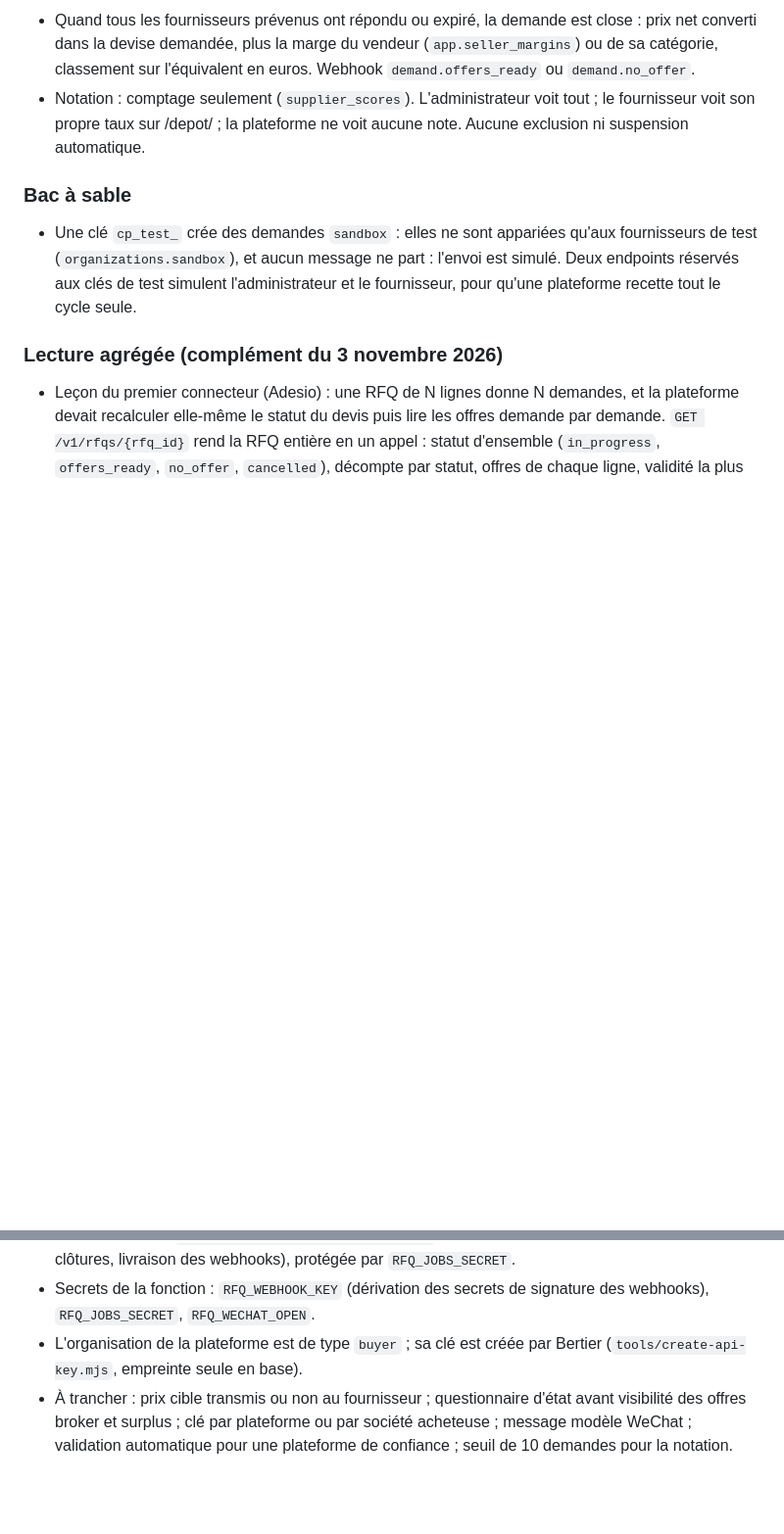
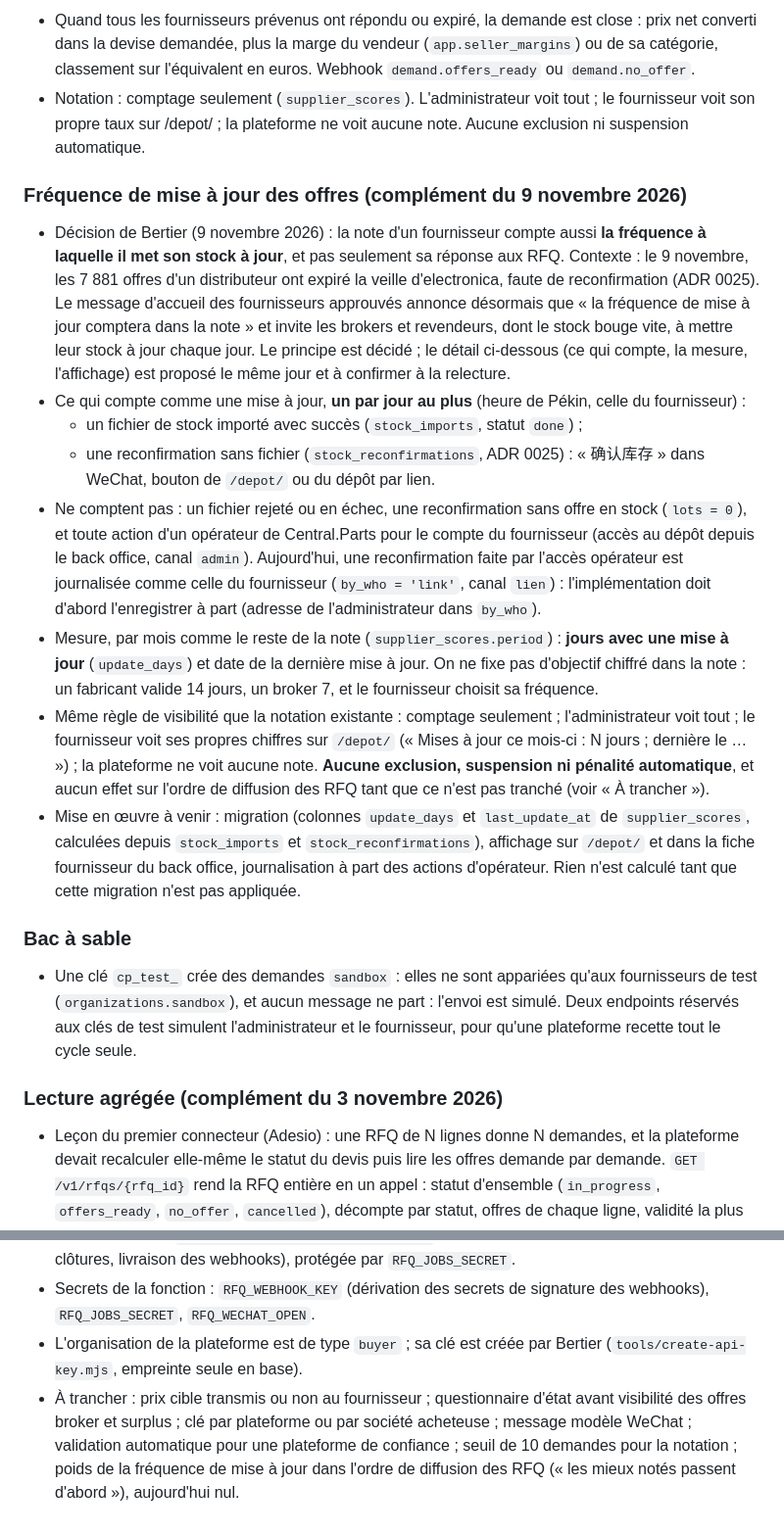
Before and after one commit to Bertier-Adesio/central-parts, a Markdown page: docs/decisions/0023-route-rfq-plateformes-validation-wechat.md, 2 parts joined by grey strips. Shown at 98% size. Drawn GitHub-style; blank space fills up the shorter version.

Commit message:
Ajoute la fréquence de mise à jour des offres à la note fournisseur (ADR 0023)
Complément du 9 novembre 2026 : la note compte aussi les jours où le
fournisseur met son stock à jour (fichier importé ou reconfirmation, un par
jour au plus, heure de Pékin), hors actions d'opérateur. Comptage seulement,
visible du fournisseur et de l'administrateur, jamais de la plateforme, sans
pénalité ni effet sur l'ordre de diffusion des RFQ. Mise en œuvre (migration,
/depot/, back office) à venir. Renvoi depuis l'ADR 0025.

Co-Authored-By: Claude Opus 5.5 <noreply@anthropic.com>
Claude-Session: https://claude.ai/code/session_01XkuMV6bsBAwKWsMweBFGVt

```diff
--- a/docs/decisions/0023-route-rfq-plateformes-validation-wechat.md
+++ b/docs/decisions/0023-route-rfq-plateformes-validation-wechat.md
@@ -37,6 +37,16 @@ Une plateforme de chiffrage (Adesio d'abord, puis Luminovo, CalcuQuote) veut dem
 - Quand tous les fournisseurs prévenus ont répondu ou expiré, la demande est close : prix net converti dans la devise demandée, plus la marge du vendeur (`app.seller_margins`) ou de sa catégorie, classement sur l'équivalent en euros. Webhook `demand.offers_ready` ou `demand.no_offer`.
 - Notation : comptage seulement (`supplier_scores`). L'administrateur voit tout ; le fournisseur voit son propre taux sur /depot/ ; la plateforme ne voit aucune note. Aucune exclusion ni suspension automatique.
 
+### Fréquence de mise à jour des offres (complément du 9 novembre 2026)
+- Décision de Bertier (9 novembre 2026) : la note d'un fournisseur compte aussi **la fréquence à laquelle il met son stock à jour**, et pas seulement sa réponse aux RFQ. Contexte : le 9 novembre, les 7 881 offres d'un distributeur ont expiré la veille d'electronica, faute de reconfirmation (ADR 0025). Le message d'accueil des fournisseurs approuvés annonce désormais que « la fréquence de mise à jour comptera dans la note » et invite les brokers et revendeurs, dont le stock bouge vite, à mettre leur stock à jour chaque jour. Le principe est décidé ; le détail ci-dessous (ce qui compte, la mesure, l'affichage) est proposé le même jour et à confirmer à la relecture.
+- Ce qui compte comme une mise à jour, **un par jour au plus** (heure de Pékin, celle du fournisseur) :
+  - un fichier de stock importé avec succès (`stock_imports`, statut `done`) ;
+  - une reconfirmation sans fichier (`stock_reconfirmations`, ADR 0025) : « 确认库存 » dans WeChat, bouton de `/depot/` ou du dépôt par lien.
+- Ne comptent pas : un fichier rejeté ou en échec, une reconfirmation sans offre en stock (`lots = 0`), et toute action d'un opérateur de Central.Parts pour le compte du fournisseur (accès au dépôt depuis le back office, canal `admin`). Aujourd'hui, une reconfirmation faite par l'accès opérateur est journalisée comme celle du fournisseur (`by_who = 'link'`, canal `lien`) : l'implémentation doit d'abord l'enregistrer à part (adresse de l'administrateur dans `by_who`).
+- Mesure, par mois comme le reste de la note (`supplier_scores.period`) : **jours avec une mise à jour** (`update_days`) et date de la dernière mise à jour. On ne fixe pas d'objectif chiffré dans la note : un fabricant valide 14 jours, un broker 7, et le fournisseur choisit sa fréquence.
+- Même règle de visibilité que la notation existante : comptage seulement ; l'administrateur voit tout ; le fournisseur voit ses propres chiffres sur `/depot/` (« Mises à jour ce mois-ci : N jours ; dernière le … ») ; la plateforme ne voit aucune note. **Aucune exclusion, suspension ni pénalité automatique**, et aucun effet sur l'ordre de diffusion des RFQ tant que ce n'est pas tranché (voir « À trancher »).
+- Mise en œuvre à venir : migration (colonnes `update_days` et `last_update_at` de `supplier_scores`, calculées depuis `stock_imports` et `stock_reconfirmations`), affichage sur `/depot/` et dans la fiche fournisseur du back office, journalisation à part des actions d'opérateur. Rien n'est calculé tant que cette migration n'est pas appliquée.
+
 ### Bac à sable
 - Une clé `cp_test_` crée des demandes `sandbox` : elles ne sont appariées qu'aux fournisseurs de test (`organizations.sandbox`), et aucun message ne part : l'envoi est simulé. Deux endpoints réservés aux clés de test simulent l'administrateur et le fournisseur, pour qu'une plateforme recette tout le cycle seule.
 
@@ -54,4 +64,4 @@ Une plateforme de chiffrage (Adesio d'abord, puis Luminovo, CalcuQuote) veut dem
 - Tâche planifiée : `POST …/functions/v1/rfq/jobs/tick` toutes les 5 minutes (expirations, rappels, clôtures, livraison des webhooks), protégée par `RFQ_JOBS_SECRET`.
 - Secrets de la fonction : `RFQ_WEBHOOK_KEY` (dérivation des secrets de signature des webhooks), `RFQ_JOBS_SECRET`, `RFQ_WECHAT_OPEN`.
 - L'organisation de la plateforme est de type `buyer` ; sa clé est créée par Bertier (`tools/create-api-key.mjs`, empreinte seule en base).
-- À trancher : prix cible transmis ou non au fournisseur ; questionnaire d'état avant visibilité des offres broker et surplus ; clé par plateforme ou par société acheteuse ; message modèle WeChat ; validation automatique pour une plateforme de confiance ; seuil de 10 demandes pour la notation.
+- À trancher : prix cible transmis ou non au fournisseur ; questionnaire d'état avant visibilité des offres broker et surplus ; clé par plateforme ou par société acheteuse ; message modèle WeChat ; validation automatique pour une plateforme de confiance ; seuil de 10 demandes pour la notation ; poids de la fréquence de mise à jour dans l'ordre de diffusion des RFQ (« les mieux notés passent d'abord »), aujourd'hui nul.
```
Also changed, not shown: docs/decisions/0025-validite-offres-reconfirmation-rappels.md (+1 -0 lines).
